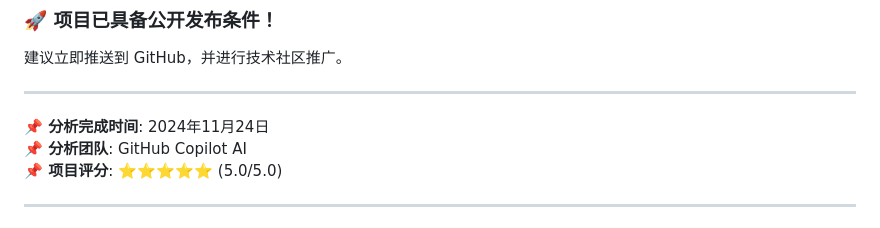
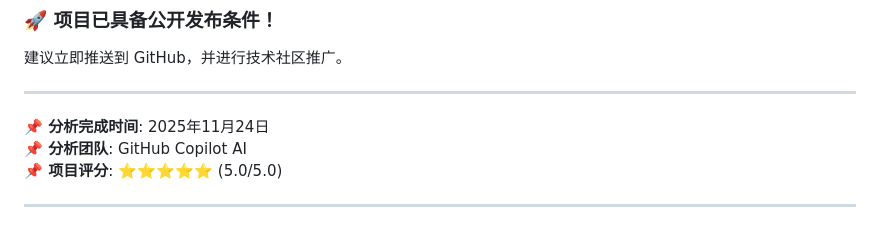
Before and after one commit to jinhua10/ai-reviewer-base-file-rag, a Markdown page: md/项目深度分析总结.md, the part around the change. GitHub-like rendering.

```diff
--- a/md/项目深度分析总结.md
+++ b/md/项目深度分析总结.md
@@ -265,7 +265,7 @@
 
 ---
 
-**📌 分析完成时间**: 2024年11月24日
+**📌 分析完成时间**: 2025年11月24日
 **📌 分析团队**: GitHub Copilot AI
 **📌 项目评分**: ⭐⭐⭐⭐⭐ (5.0/5.0)
 
```
Also changed, not shown: README_ANALYSIS.md (+1 -1 lines), md/README_优化对比.md (+1 -1 lines).
